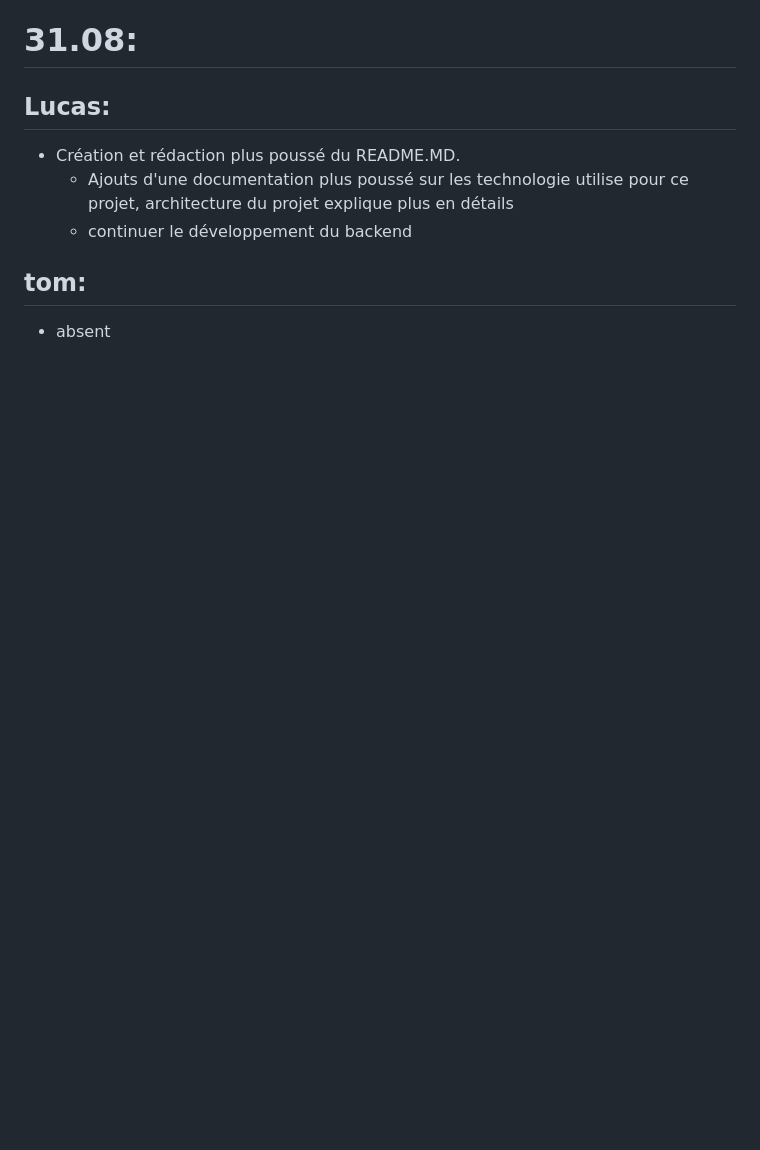
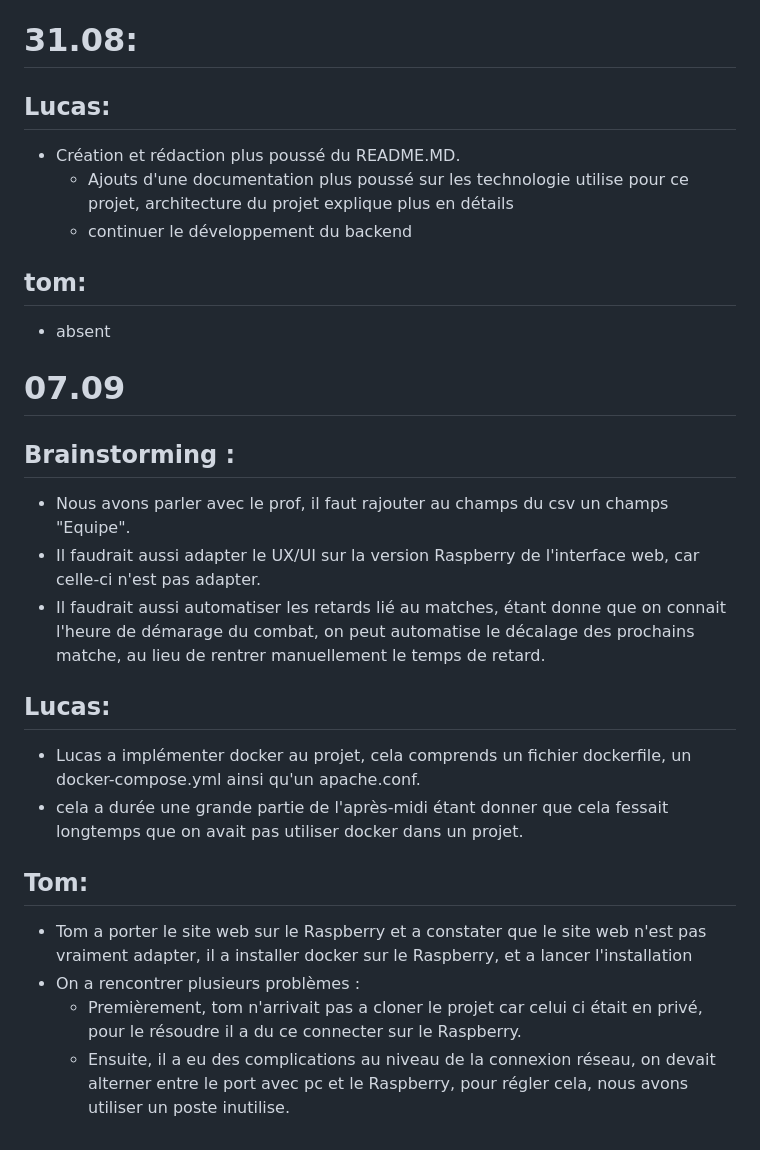
Before and after one commit to CFPT-AWEB-PH/2026-27_I.DA-P3B_LuTo, a Markdown page: journalDeBord.md, the part around the change. GitHub-like rendering; blank space fills up the shorter version.

Commit message:
Documenter les progrès et les discussions du 07.09
Ajout de notes de brainstorming et de progrès sur le projet, y compris des détails sur l'implémentation de Docker et des problèmes rencontrés.

```diff
--- a/journalDeBord.md
+++ b/journalDeBord.md
@@ -57,3 +57,18 @@
    - continuer le développement du backend
 ## tom:
 - absent
+
+# 07.09
+## Brainstorming :
+- Nous avons parler avec le prof, il faut rajouter au champs du csv un champs "Equipe".
+- Il faudrait aussi adapter le UX/UI sur la version Raspberry de l'interface web, car celle-ci n'est pas adapter.
+- Il faudrait aussi automatiser les retards lié au matches, étant donne que on connait l'heure de démarage du combat, on peut automatise le décalage des prochains matche, au lieu de rentrer manuellement le temps de retard.
+## Lucas:
+- Lucas a implémenter docker au projet, cela comprends un fichier dockerfile, un docker-compose.yml ainsi qu'un apache.conf.
+- cela a durée une grande partie de l'après-midi étant donner que cela fessait longtemps que on avait pas utiliser docker dans un projet.
+
+## Tom:
+- Tom a porter le site web sur le Raspberry et a constater que le site web n'est pas vraiment adapter, il a installer docker sur le Raspberry, et a lancer l'installation
+- On a rencontrer plusieurs problèmes :
+   - Premièrement, tom n'arrivait pas a cloner le projet car celui ci était en privé, pour le résoudre il a du ce connecter sur le Raspberry.
+   - Ensuite, il a eu des complications au niveau de la connexion réseau, on devait alterner entre le port avec pc et le Raspberry, pour régler cela, nous avons utiliser un poste inutilise.
```
